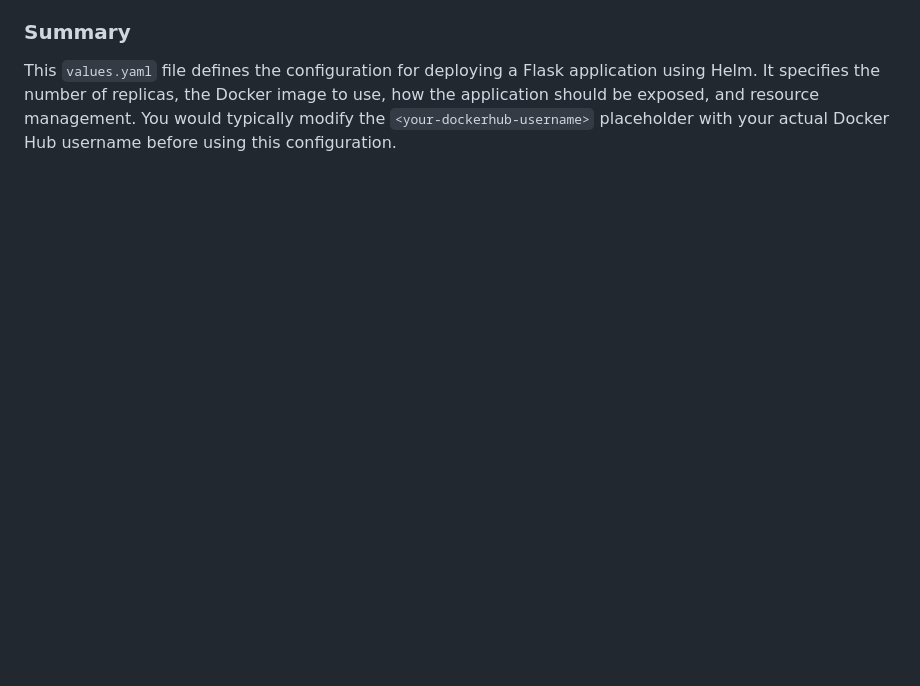
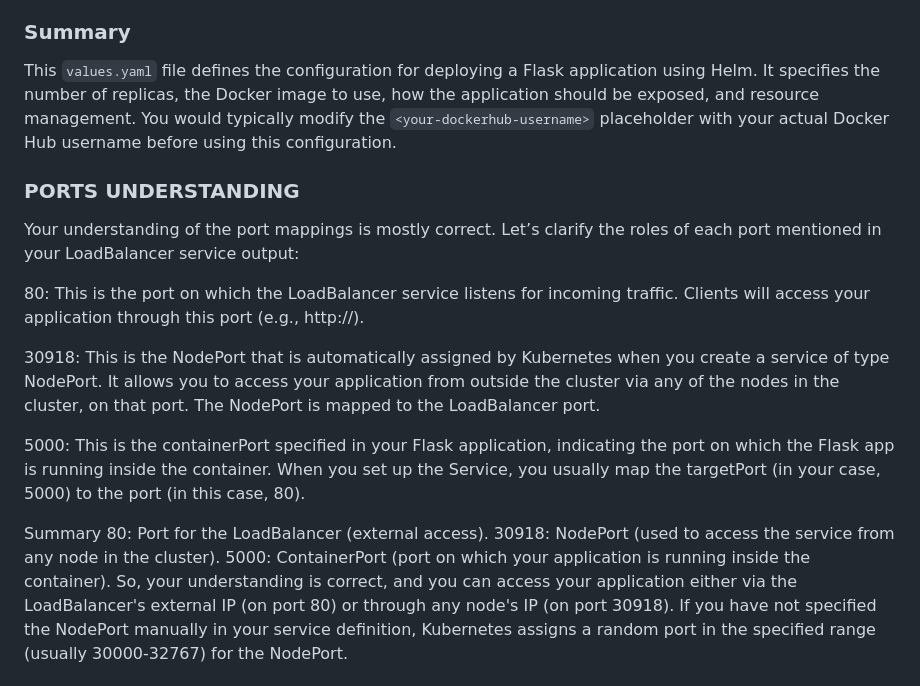
Before and after one commit to Riya-Pammi-20/Practice, a Markdown page: Readme.md, the part around one of its changes. GitHub-like rendering; blank space fills up the shorter version.

```diff
--- a/Readme.md
+++ b/Readme.md
@@ -112,3 +112,21 @@ This section defines the configuration for the Kubernetes Service that will expo
 ### Summary
 
 This `values.yaml` file defines the configuration for deploying a Flask application using Helm. It specifies the number of replicas, the Docker image to use, how the application should be exposed, and resource management. You would typically modify the `<your-dockerhub-username>` placeholder with your actual Docker Hub username before using this configuration.
+
+
+### PORTS UNDERSTANDING
+
+Your understanding of the port mappings is mostly correct. Let’s clarify the roles of each port mentioned in your LoadBalancer service output:
+
+80: This is the port on which the LoadBalancer service listens for incoming traffic. Clients will access your application through this port (e.g., http://<LoadBalancer-IP>).
+
+30918: This is the NodePort that is automatically assigned by Kubernetes when you create a service of type NodePort. It allows you to access your application from outside the cluster via any of the nodes in the cluster, on that port. The NodePort is mapped to the LoadBalancer port.
+
+5000: This is the containerPort specified in your Flask application, indicating the port on which the Flask app is running inside the container. When you set up the Service, you usually map the targetPort (in your case, 5000) to the port (in this case, 80).
+
+Summary
+80: Port for the LoadBalancer (external access).
+30918: NodePort (used to access the service from any node in the cluster).
+5000: ContainerPort (port on which your application is running inside the container).
+So, your understanding is correct, and you can access your application either via the LoadBalancer's external IP (on port 80) or through any node's IP (on port 30918). If you have not specified the NodePort manually in your service definition, Kubernetes assigns a random port in the specified range (usually 30000-32767) for the NodePort.
+
```
Also changed, not shown: other parts of Readme.md (+3 -0 lines).
